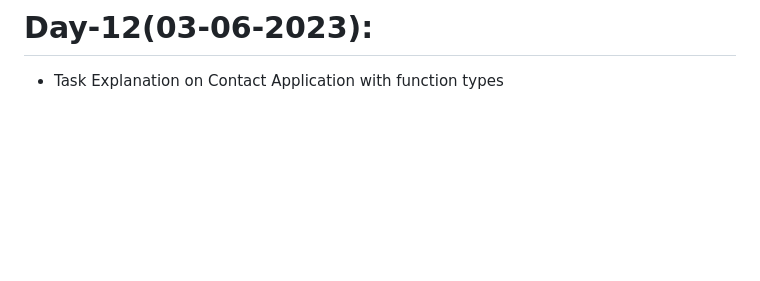
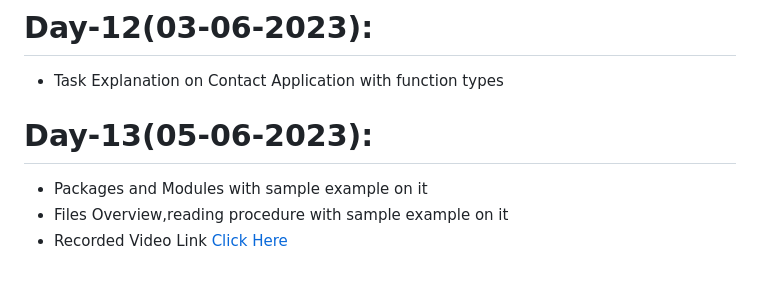
Before and after one commit to AP-Skill-Development-Corporation/Python-Django-Internship-I-2023, a Markdown page: README.md, the part around the change. Rendered like a GitHub page; blank space fills up the shorter version.

```diff
--- a/README.md
+++ b/README.md
@@ -62,3 +62,8 @@ Web Technology Django Framework [Python] - Internship [2023-2024]
 
 # Day-12(03-06-2023):
   - Task Explanation on Contact Application with function types
+
+# Day-13(05-06-2023):
+  - Packages and Modules with sample example on it
+  - Files Overview,reading procedure with sample example on it
+  - Recorded Video Link [Click Here]()
```
